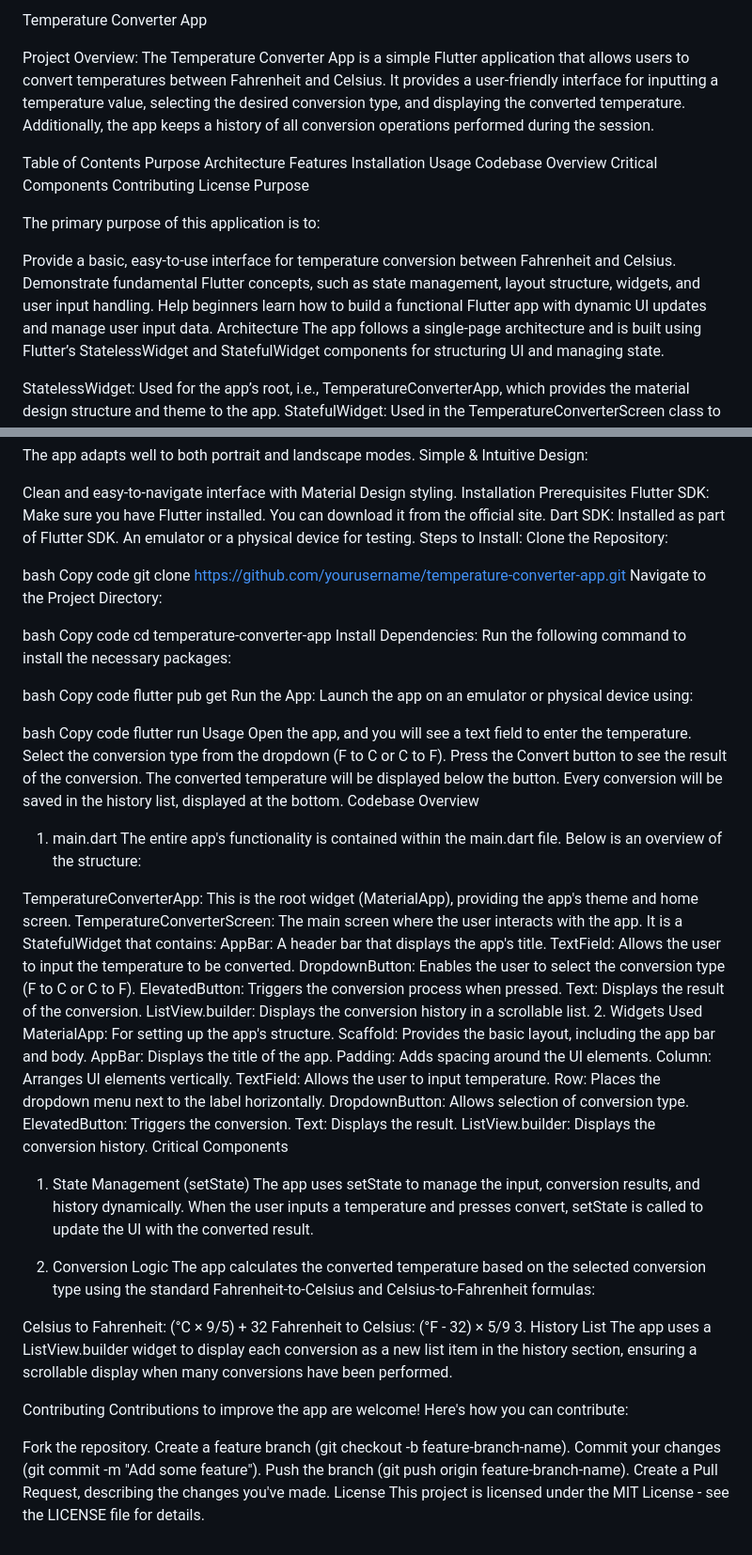
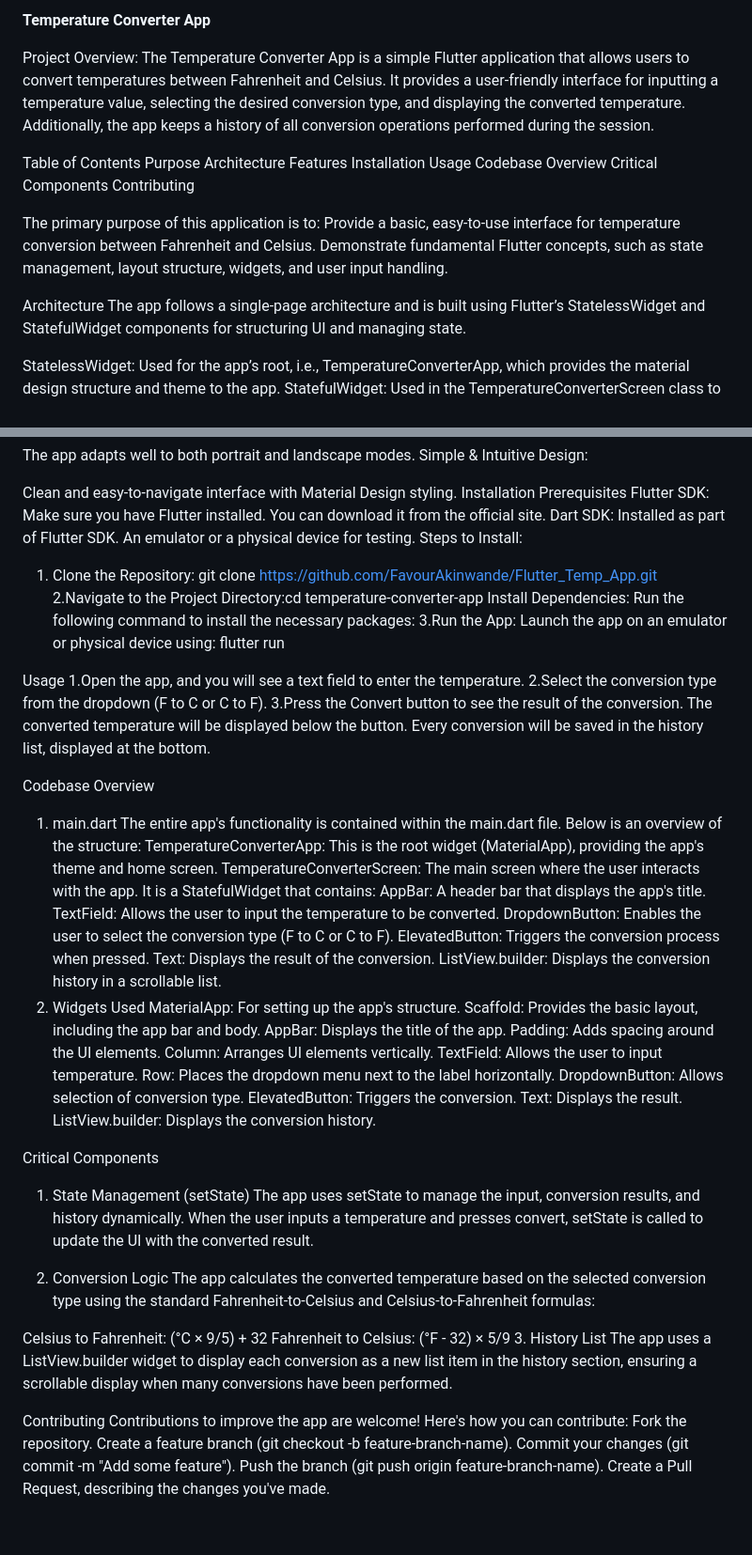
Before and after one commit to FavourAkinwande/Flutter_Temp_App, a Markdown page: Temperature App/flutter_application_1/README.md, 2 parts joined by grey strips. Shown: that part at 94% size. GitHub-like rendering.

```diff
--- a/Temperature App/flutter_application_1/README.md
+++ b/Temperature App/flutter_application_1/README.md
@@ -1,4 +1,4 @@
-Temperature Converter App
+**Temperature Converter App**
 
 Project Overview: The Temperature Converter App is a simple Flutter application that allows users to convert temperatures between Fahrenheit and Celsius. It provides a user-friendly interface for inputting a temperature value, selecting the desired conversion type, and displaying the converted temperature. Additionally, the app keeps a history of all conversion operations performed during the session.
 
@@ -12,14 +12,12 @@ Usage
 Codebase Overview
 Critical Components
 Contributing
-License
-Purpose
+
 
 The primary purpose of this application is to:
-
 Provide a basic, easy-to-use interface for temperature conversion between Fahrenheit and Celsius.
 Demonstrate fundamental Flutter concepts, such as state management, layout structure, widgets, and user input handling.
-Help beginners learn how to build a functional Flutter app with dynamic UI updates and manage user input data.
+
 Architecture
 The app follows a single-page architecture and is built using Flutter’s StatelessWidget and StatefulWidget components for structuring UI and managing state.
 
@@ -52,36 +50,21 @@ Flutter SDK: Make sure you have Flutter installed. You can download it from the
 Dart SDK: Installed as part of Flutter SDK.
 An emulator or a physical device for testing.
 Steps to Install:
-Clone the Repository:
+1. Clone the Repository: git clone https://github.com/FavourAkinwande/Flutter_Temp_App.git
+2.Navigate to the Project Directory:cd temperature-converter-app
+Install Dependencies: Run the following command to install the necessary packages:
+3.Run the App: Launch the app on an emulator or physical device using: flutter run
 
-bash
-Copy code
-git clone https://github.com/yourusername/temperature-converter-app.git
-Navigate to the Project Directory:
-
-bash
-Copy code
-cd temperature-converter-app
-Install Dependencies: Run the following command to install the necessary packages:
-
-bash
-Copy code
-flutter pub get
-Run the App: Launch the app on an emulator or physical device using:
-
-bash
-Copy code
-flutter run
 Usage
-Open the app, and you will see a text field to enter the temperature.
-Select the conversion type from the dropdown (F to C or C to F).
-Press the Convert button to see the result of the conversion.
+1.Open the app, and you will see a text field to enter the temperature.
+2.Select the conversion type from the dropdown (F to C or C to F).
+3.Press the Convert button to see the result of the conversion.
 The converted temperature will be displayed below the button.
 Every conversion will be saved in the history list, displayed at the bottom.
+
 Codebase Overview
 1. main.dart
 The entire app's functionality is contained within the main.dart file. Below is an overview of the structure:
-
 TemperatureConverterApp: This is the root widget (MaterialApp), providing the app's theme and home screen.
 TemperatureConverterScreen: The main screen where the user interacts with the app. It is a StatefulWidget that contains:
 AppBar: A header bar that displays the app's title.
@@ -102,6 +85,7 @@ DropdownButton: Allows selection of conversion type.
 ElevatedButton: Triggers the conversion.
 Text: Displays the result.
 ListView.builder: Displays the conversion history.
+
 Critical Components
 1. State Management (setState)
 The app uses setState to manage the input, conversion results, and history dynamically. When the user inputs a temperature and presses convert, setState is called to update the UI with the converted result.
@@ -116,11 +100,8 @@ The app uses a ListView.builder widget to display each conversion as a new list
 
 Contributing
 Contributions to improve the app are welcome! Here's how you can contribute:
-
 Fork the repository.
 Create a feature branch (git checkout -b feature-branch-name).
 Commit your changes (git commit -m "Add some feature").
 Push the branch (git push origin feature-branch-name).
 Create a Pull Request, describing the changes you've made.
-License
-This project is licensed under the MIT License - see the LICENSE file for details.
```
